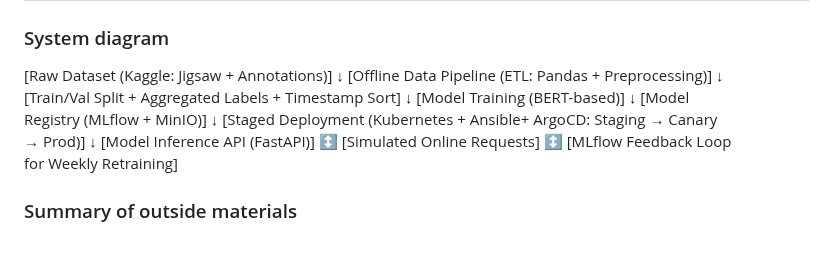
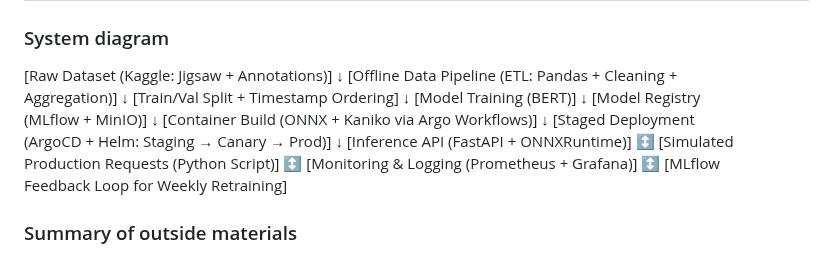
Before and after one commit to revforyou/Content_Moderation_System, a Markdown page: README.md, the part around the change. GitHub-like rendering.

```diff
--- a/README.md
+++ b/README.md
@@ -45,21 +45,25 @@ Improve moderation latency (increase user satisfaction)
 ### System diagram
 
 [Raw Dataset (Kaggle: Jigsaw + Annotations)]
-        ↓
-[Offline Data Pipeline (ETL: Pandas + Preprocessing)]
-        ↓
-[Train/Val Split + Aggregated Labels + Timestamp Sort]
-        ↓
-[Model Training (BERT-based)]
-        ↓
+↓
+[Offline Data Pipeline (ETL: Pandas + Cleaning + Aggregation)]
+↓
+[Train/Val Split + Timestamp Ordering]
+↓
+[Model Training (BERT)]
+↓
 [Model Registry (MLflow + MinIO)]
-        ↓
-[Staged Deployment (Kubernetes + Ansible+ ArgoCD: Staging → Canary → Prod)]
-        ↓
-[Model Inference API (FastAPI)]
-        ↕
-[Simulated Online Requests]
-        ↕
+↓
+[Container Build (ONNX + Kaniko via Argo Workflows)]
+↓
+[Staged Deployment (ArgoCD + Helm: Staging → Canary → Prod)]
+↓
+[Inference API (FastAPI + ONNXRuntime)]
+↕
+[Simulated Production Requests (Python Script)]
+↕
+[Monitoring & Logging (Prometheus + Grafana)]
+↕
 [MLflow Feedback Loop for Weekly Retraining]
 
 
```
